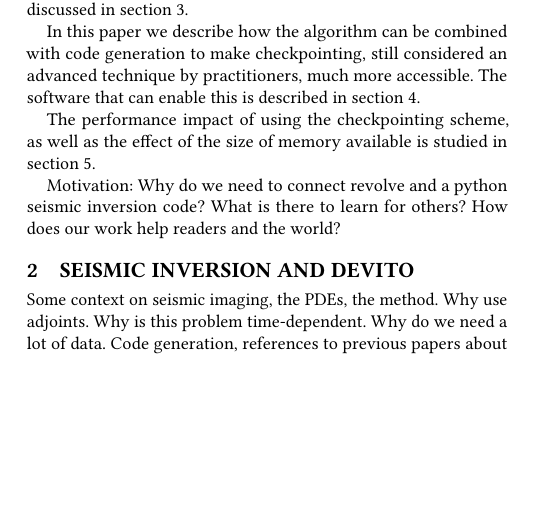
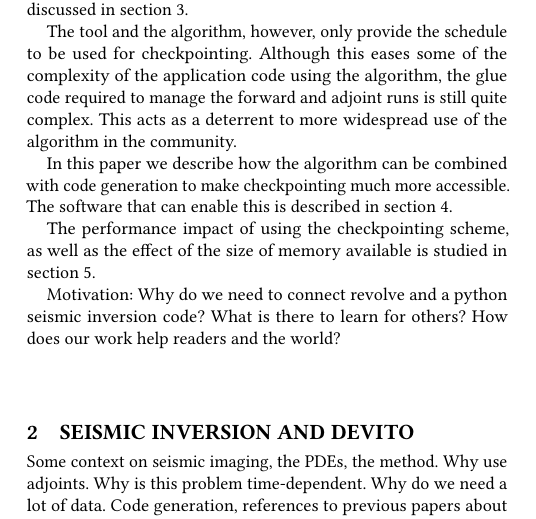
Before and after one commit to jhueckelheim/checkpointing_paper, a LaTeX paper (RevolveAPI.tex): part of one column of page 1 of 2, cut so that both start at the same text, the shorter picture padded with empty space. Compiled offline with pdfLaTeX.

Commit message:
Some more fine-tuning in the intro

```diff
--- a/RevolveAPI.tex
+++ b/RevolveAPI.tex
@@ -127,9 +127,15 @@ provides an optimal schedule at which to store checkpoints,
 i.e. states from which the forward simulation can be restored. This
 algorithm is further discussed in section \ref{sec:revolve}.
 
+The tool and the algorithm, however, only provide the schedule to be
+used for checkpointing. Although this eases some of the complexity of
+the application code using the algorithm, the glue code required to
+manage the forward and adjoint runs is still quite complex. This acts
+as a deterrent to more widespread use of the algorithm in the
+community.
+
 In this paper we describe how the algorithm can be combined with code
-generation to make checkpointing, still considered an advanced
-technique by practitioners, much more accessible. The software that
+generation to make checkpointing much more accessible. The software that
 can enable this is described in section \ref{sec:api}.
 
 The performance impact of using the checkpointing scheme, as well as
```
Also changed, not shown: RevolveAPI.tex (3 more changed lines).
